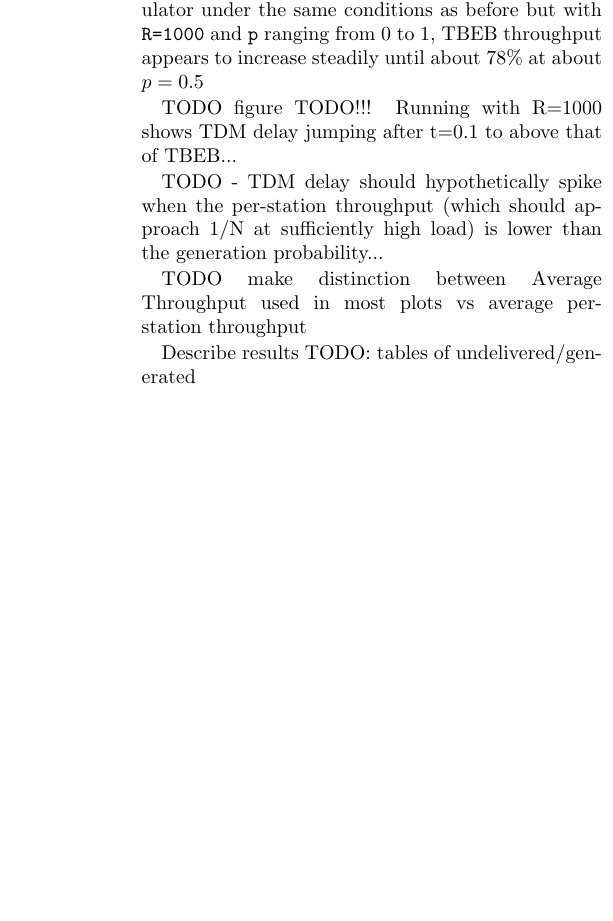
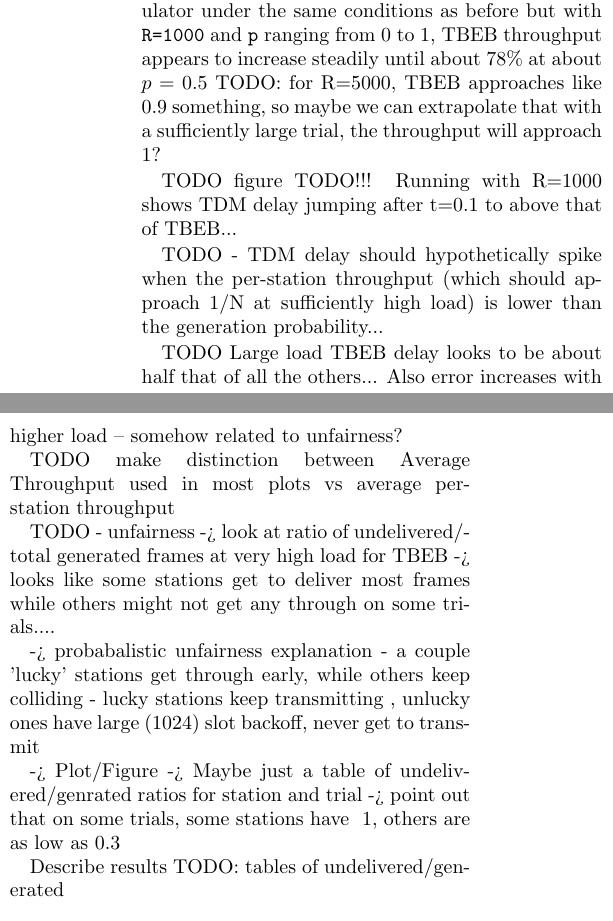
Before and after one commit to stjahns/c313proj2, a LaTeX document (report.tex): part of one column of page 4 of 4 before the commit and two parts of the columns of page 4 of 4 after it, the two joined at a grey line, cut so that both start at the same text, the shorter picture padded with empty space. Compiled offline with pdfLaTeX.

Commit message:
Added more outliney ideas to report

```diff
--- a/report.tex
+++ b/report.tex
@@ -335,6 +335,8 @@ $p$ values resulted in at least polynomially higher simulation run times as the
 became heavier loaded), we did not see a point where TBEB throughput levels off. Running
 the simulator under the same conditions as before but with \verb|R=1000| and \verb|p| ranging
 from 0 to 1, TBEB throughput appears to increase steadily until about 78\% at about $p = 0.5$
+TODO: for R=5000, TBEB approaches like 0.9 something, so maybe we can extrapolate that with
+a sufficiently large trial, the throughput will approach 1?
 
 TODO figure
 TODO!!! Running with R=1000 shows TDM delay jumping after t=0.1 to above that of TBEB...
@@ -342,8 +344,23 @@ TODO!!! Running with R=1000 shows TDM delay jumping after t=0.1 to above that of
 TODO - TDM delay should hypothetically spike when the per-station throughput
 (which should approach 1/N at sufficiently high load) is lower than the generation probability...
 
+TODO Large load TBEB delay looks to be about half that of all the others... Also error increases
+with higher load -- somehow related to unfairness?
+
 TODO make distinction between Average Throughput used in most plots vs average per-station
 throughput
+
+TODO - unfairness -> look at ratio of undelivered/total generated frames at very high load
+                     for TBEB -> looks like some stations get to deliver most frames while others
+                     might not get any through on some trials....
+
+                     -> probabalistic unfairness explanation - a couple 'lucky' stations get
+                     through early, while others keep colliding - lucky stations keep transmitting
+                     , unlucky ones have large (1024) slot backoff, never get to transmit
+
+     -> Plot/Figure -> Maybe just a table of undelivered/genrated ratios for station and trial
+                        -> point out that on some trials, some stations have ~1, others are as
+                        low as 0.3
 
 
 Describe results TODO: tables of undelivered/generated
```
